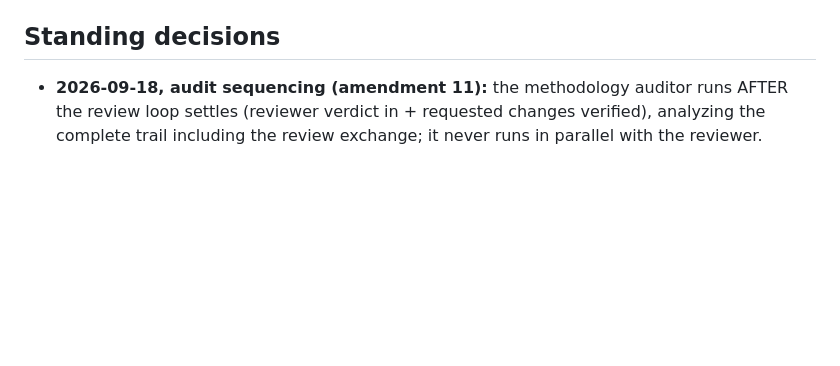
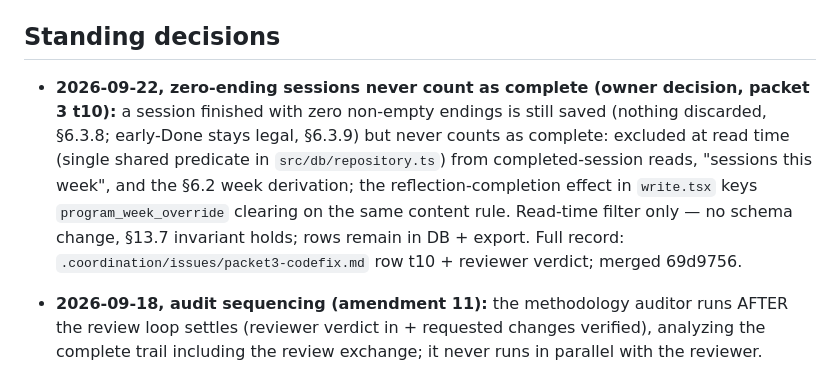
Before and after one commit to nicofirst1/AwareMe, a Markdown page: DECISIONS.md, the part around the change. Drawn GitHub-style; blank space fills up the shorter version.

Commit message:
docs(decisions): zero-ending sessions never count as complete (packet 3 t10, owner call 2026-09-22, merged d9cbdca)

```diff
--- a/DECISIONS.md
+++ b/DECISIONS.md
@@ -20,6 +20,7 @@ This file is an index, not the record: each entry points at the authoritative do
 4. **Review period** — default 7 days, selectable at review time from presets; `reviews` stores explicit `period_start`/`period_end`.
 
 ## Standing decisions
+- **2026-09-22, zero-ending sessions never count as complete (owner decision, packet 3 t10):** a session finished with zero non-empty endings is still saved (nothing discarded, §6.3.8; early-Done stays legal, §6.3.9) but never counts as complete: excluded at read time (single shared predicate in `src/db/repository.ts`) from completed-session reads, "sessions this week", and the §6.2 week derivation; the reflection-completion effect in `write.tsx` keys `program_week_override` clearing on the same content rule. Read-time filter only — no schema change, §13.7 invariant holds; rows remain in DB + export. Full record: `.coordination/issues/packet3-codefix.md` row t10 + reviewer verdict; merged 69d9756.
 - **2026-09-18, audit sequencing (amendment 11):** the methodology auditor runs AFTER the review loop settles (reviewer verdict in + requested changes verified), analyzing the complete trail including the review exchange; it never runs in parallel with the reviewer. Owner directive; codified in the app skill Round protocol (r11, v1.3.0).
 
 - **Dependencies beyond spec §3** are non-discretionary or sanctioned, never casual: `expo-linking` (hard peer of expo-router), `expo-crypto` (UUIDv7 randomness), `@expo/vector-icons` (2026-09-11 redesign, sanctioned).
```
